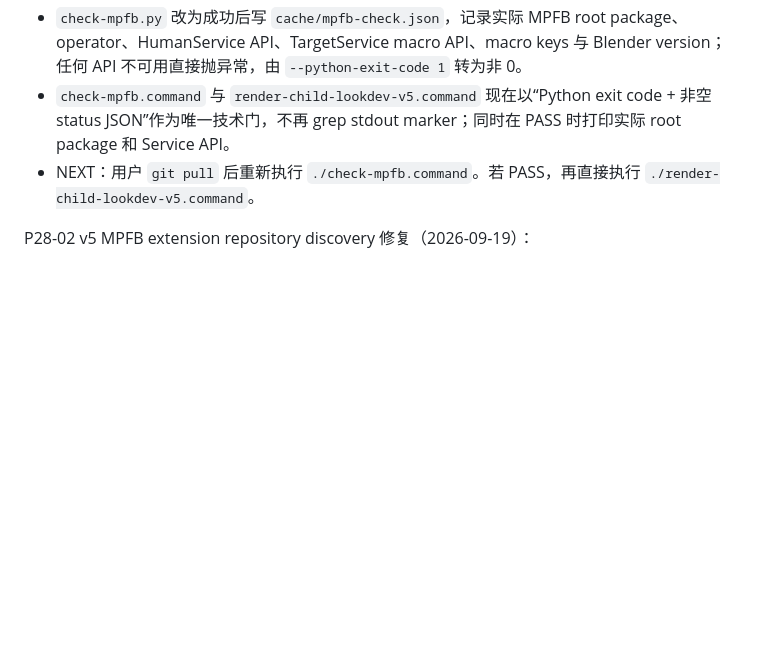
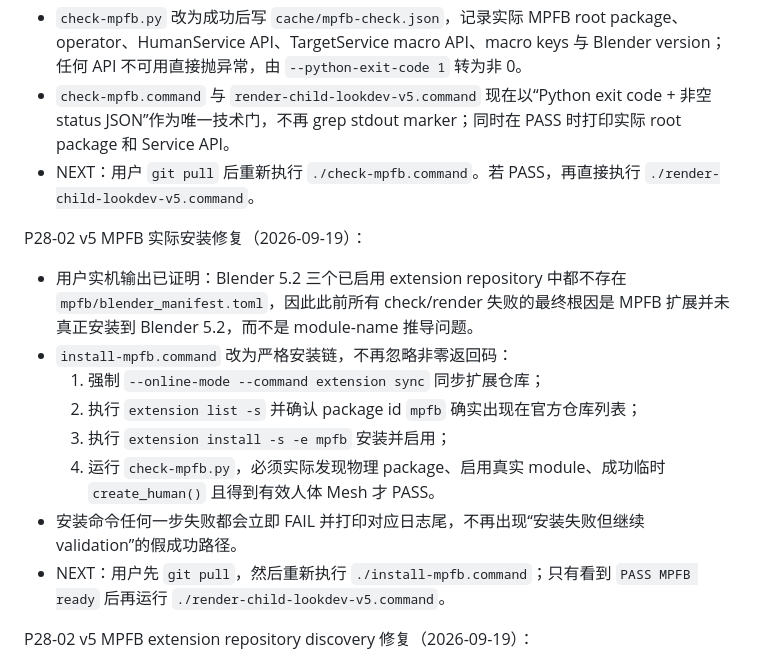
Before and after one commit to zouhuashan/video-creator-engine, a Markdown page: VIDEO-CREATOR-TASK.md, the part around the change. Drawn GitHub-style; blank space fills up the shorter version.

Commit message:
docs: record actual MPFB installation fix

```diff
--- a/VIDEO-CREATOR-TASK.md
+++ b/VIDEO-CREATOR-TASK.md
@@ -2825,6 +2825,17 @@ P28-02 v5 MPFB 检查门去 marker 化（2026-09-19）：
 - `check-mpfb.command` 与 `render-child-lookdev-v5.command` 现在以“Python exit code + 非空 status JSON”作为唯一技术门，不再 grep stdout marker；同时在 PASS 时打印实际 root package 和 Service API。
 - NEXT：用户 `git pull` 后重新执行 `./check-mpfb.command`。若 PASS，再直接执行 `./render-child-lookdev-v5.command`。
 
+P28-02 v5 MPFB 实际安装修复（2026-09-19）：
+
+- 用户实机输出已证明：Blender 5.2 三个已启用 extension repository 中都不存在 `mpfb/blender_manifest.toml`，因此此前所有 check/render 失败的最终根因是 MPFB 扩展并未真正安装到 Blender 5.2，而不是 module-name 推导问题。
+- `install-mpfb.command` 改为严格安装链，不再忽略非零返回码：
+  1. 强制 `--online-mode --command extension sync` 同步扩展仓库；
+  2. 执行 `extension list -s` 并确认 package id `mpfb` 确实出现在官方仓库列表；
+  3. 执行 `extension install -s -e mpfb` 安装并启用；
+  4. 运行 `check-mpfb.py`，必须实际发现物理 package、启用真实 module、成功临时 `create_human()` 且得到有效人体 Mesh 才 PASS。
+- 安装命令任何一步失败都会立即 FAIL 并打印对应日志尾，不再出现“安装失败但继续 validation”的假成功路径。
+- NEXT：用户先 `git pull`，然后重新执行 `./install-mpfb.command`；只有看到 `PASS MPFB ready` 后再运行 `./render-child-lookdev-v5.command`。
+
 P28-02 v5 MPFB extension repository discovery 修复（2026-09-19）：
 
 - 用户再次执行 `check-mpfb.command` 时 `operator.get_rna_type()` 抛出 `KeyError: MPFB_OT_create_human not found`。这证明 Blender 的 `bpy.ops` 动态代理存在并不代表 operator 类已真正加载；之前的 operator-only 存在性检查仍不可靠。
```
